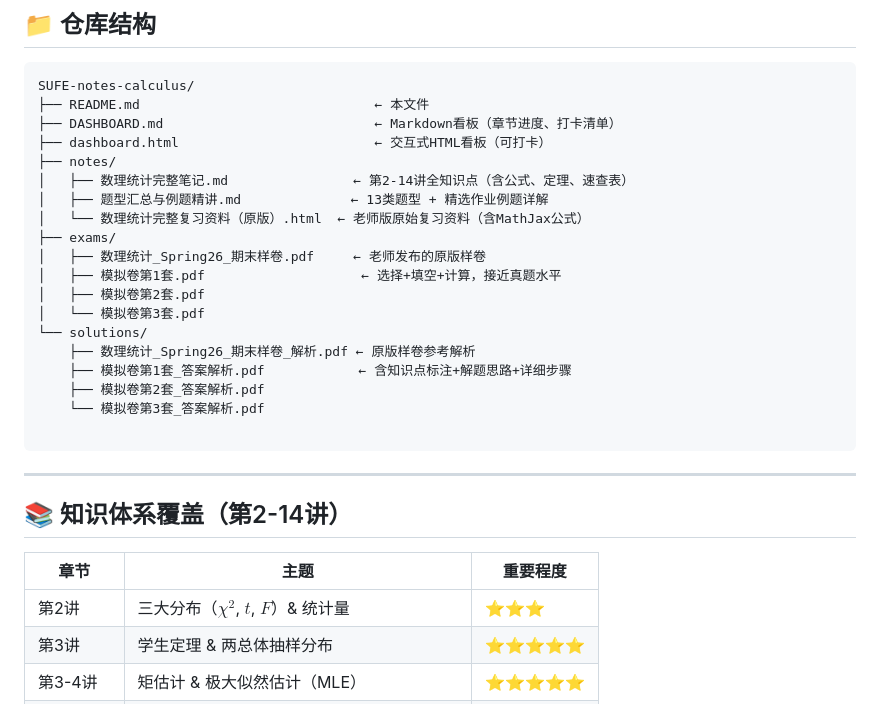
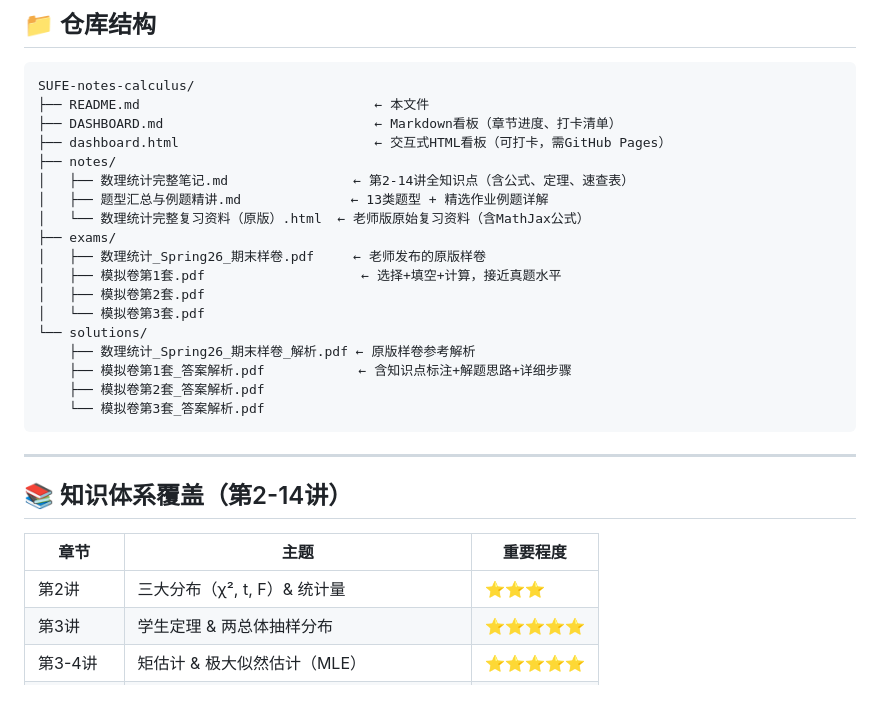
Before and after one commit to sjsj20060407-droid/SUFE-notes-calculus, a Markdown page: README.md, the part around one of its changes. Drawn GitHub-style.

````diff
--- a/README.md
+++ b/README.md
@@ -10,7 +10,7 @@
 SUFE-notes-calculus/
 ├── README.md                              ← 本文件
 ├── DASHBOARD.md                           ← Markdown看板（章节进度、打卡清单）
-├── dashboard.html                         ← 交互式HTML看板（可打卡）
+├── dashboard.html                         ← 交互式HTML看板（可打卡，需GitHub Pages）
 ├── notes/
 │   ├── 数理统计完整笔记.md                ← 第2-14讲全知识点（含公式、定理、速查表）
 │   ├── 题型汇总与例题精讲.md              ← 13类题型 + 精选作业例题详解
@@ -25,7 +25,6 @@ SUFE-notes-calculus/
     ├── 模拟卷第1套_答案解析.pdf            ← 含知识点标注+解题思路+详细步骤
     ├── 模拟卷第2套_答案解析.pdf
     └── 模拟卷第3套_答案解析.pdf
-
 ```
 
 ---
@@ -34,7 +33,7 @@ SUFE-notes-calculus/
 
 | 章节 | 主题 | 重要程度 |
 |------|------|---------|
-| 第2讲 | 三大分布（$\chi^2$, $t$, $F$）& 统计量 | ⭐⭐⭐ |
+| 第2讲 | 三大分布（χ², t, F）& 统计量 | ⭐⭐⭐ |
 | 第3讲 | 学生定理 & 两总体抽样分布 | ⭐⭐⭐⭐⭐ |
 | 第3-4讲 | 矩估计 & 极大似然估计（MLE） | ⭐⭐⭐⭐⭐ |
 | 第4讲 | 无偏性、MSE、有效性 | ⭐⭐⭐⭐ |
````
Also changed, not shown: other parts of README.md (+50 -20 lines).
